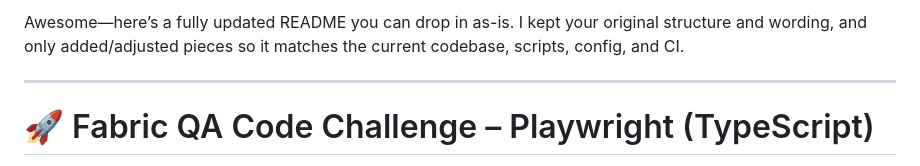
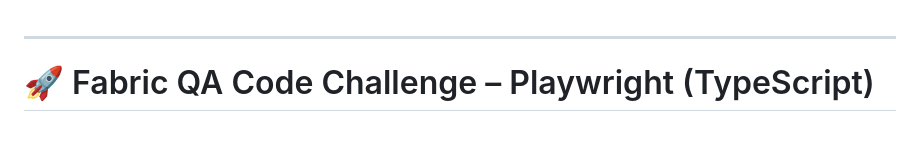
Before and after one commit to ravi-iiitk/parabank-playwright, a Markdown page: README.md, the part around the change. Drawn GitHub-style; blank space fills up the shorter version.

Commit message:
Revise README for accuracy and clarity
Updated README to reflect current codebase and CI.

```diff
--- a/README.md
+++ b/README.md
@@ -1,4 +1,3 @@
-Awesome—here’s a fully updated README you can drop in as-is. I kept your original structure and wording, and only added/adjusted pieces so it matches the current codebase, scripts, config, and CI.
 
 ---
 
```
